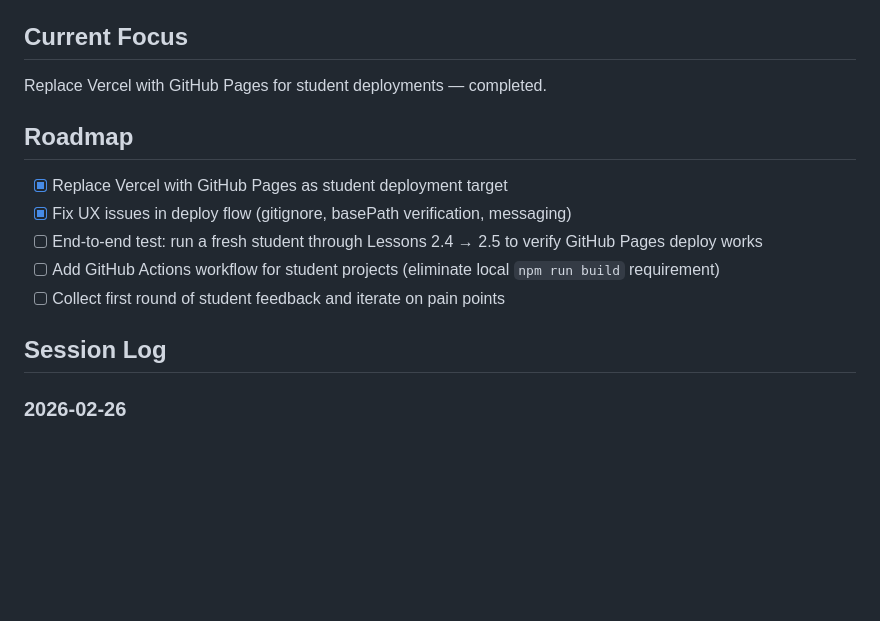
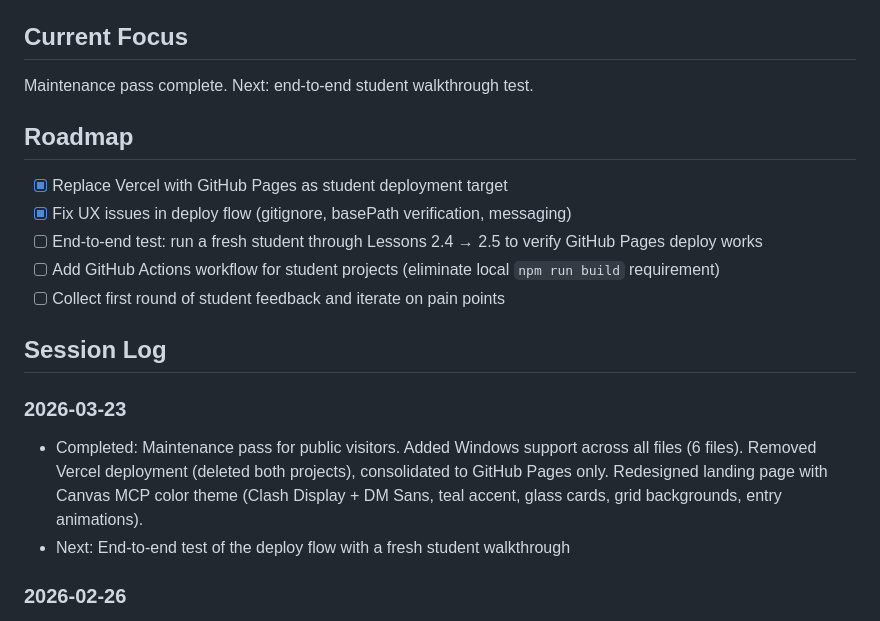
Before and after one commit to vishalsachdev/codex-for-business-students, a Markdown page: CLAUDE.md, the part around the change. Rendered like a GitHub page; blank space fills up the shorter version.

Commit message:
Update session log and current focus after maintenance pass
Co-Authored-By: Claude Opus 4.6 (1M context) <noreply@anthropic.com>

```diff
--- a/CLAUDE.md
+++ b/CLAUDE.md
@@ -48,7 +48,7 @@ Key rules: never break character, never use CS jargon without a business analogy
 
 ## Current Focus
 
-Replace Vercel with GitHub Pages for student deployments — completed.
+Maintenance pass complete. Next: end-to-end student walkthrough test.
 
 ## Roadmap
 
@@ -60,6 +60,10 @@ Replace Vercel with GitHub Pages for student deployments — completed.
 
 ## Session Log
 
+### 2026-03-23
+- Completed: Maintenance pass for public visitors. Added Windows support across all files (6 files). Removed Vercel deployment (deleted both projects), consolidated to GitHub Pages only. Redesigned landing page with Canvas MCP color theme (Clash Display + DM Sans, teal accent, glass cards, grid backgrounds, entry animations).
+- Next: End-to-end test of the deploy flow with a fresh student walkthrough
+
 ### 2026-02-26
 - Completed: Replaced Vercel with GitHub Pages across 8 files, fixed 6 UX issues (gitignore, auto-deploy messaging, capstone ordering, basePath verification, README template, landing page copy), deployed landing page to Vercel
 - Next: End-to-end test of the deploy flow with a fresh student walkthrough
```
